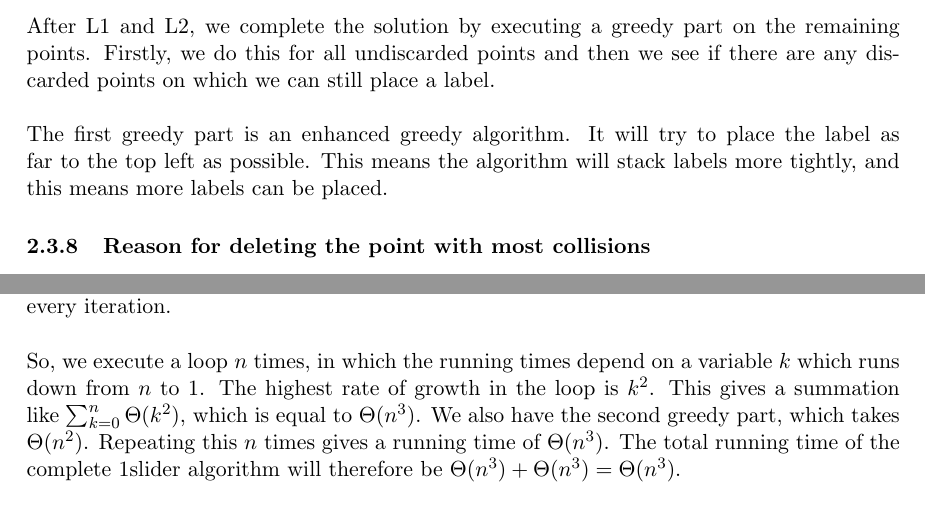
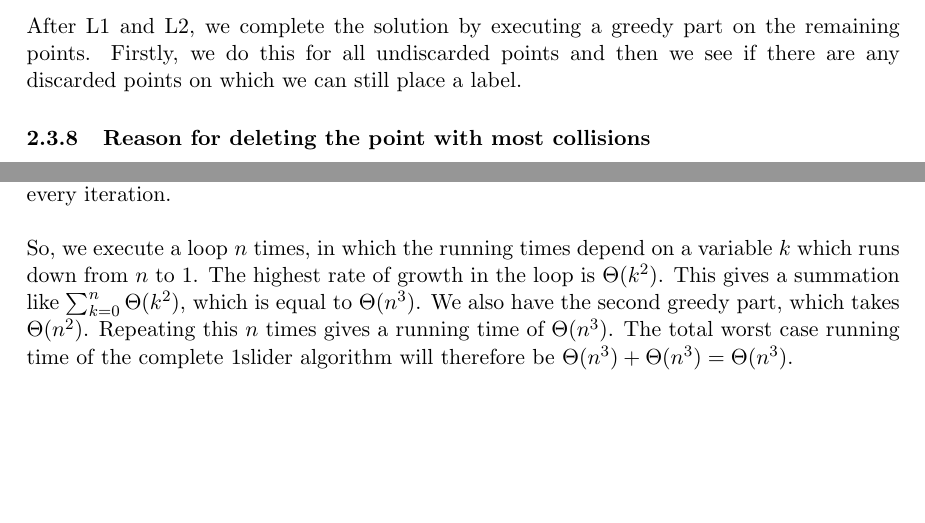
Before and after one commit to CombustibleLemonade/2IO90-final-report, a LaTeX paper (6.Final document/2IO90 group 4.tex, which reads 2.TheAlgorithms/TheAlgorithms.tex): two parts of pages 8 and 9 of 12, joined at a grey line, cut so that both start at the same text, the shorter picture padded with empty space. Compiled offline with pdfLaTeX.

Commit message:
Some changes to 1slider

```diff
--- a/2.TheAlgorithms/TheAlgorithms.tex
+++ b/2.TheAlgorithms/TheAlgorithms.tex
@@ -211,9 +211,7 @@ We will now explain how rule L1 is implemented in the 1slider algorithm. Recall
 \subsubsection{Rule L2}
 After L1 is applied, rule L2 is executed. Recall that L2 places labels on two points which have candidates which only collide with each other. To do this, we search for points with $bounding \ boxes$ which have only one collision. We then check whether the $bounding \ boxes$ they collide with also have only one collision. If that is the case, we can say that both $bounding \ boxes$ only have one collision and we have a case of L2. We call the left-most point in this situation $p_1$ and the right-most point $p_2$. If the points have equal x-positions, this is assigned randomly. For each of these cases, we give $p_1$ slider value 0 and the $p_2$ slider value 1. This way, $p_1$ gets a label which is placed all the way to the left and the $p_2$ gets a label which is placed all the way to the right. The two labels will never intersect any labels. They will not intersect each other, because the label on $p_1$ will occupy the x-interval $[p_{1_x} - labelwidth$, $p_{1_x}]$ and the label on $p_2$ will occupy the x-interval $[p_{2_x}, p_{2_x} + labelwidth]$. Since $p_{1_x} \leq p_{2_x}$, the labels will never intersect each other. The labels will also never intersect labels outside of the L2 case, because the $bounding \ boxes$ of these points only collide with each other, so they can not intersect other potential label placements.
 \subsubsection{Greedy part}
-After L1 and L2, we complete the solution by executing a greedy part on the remaining points. Firstly, we do this for all undiscarded points and then we see if there are any discarded points on which we can still place a label.\\
-\\
-The first greedy part is an enhanced greedy algorithm. It will try to place the label as far to the top left as possible. This means the algorithm will stack labels more tightly, and this means more labels can be placed.
+After L1 and L2, we complete the solution by executing a greedy part on the remaining points. Firstly, we do this for all undiscarded points and then we see if there are any discarded points on which we can still place a label.
 
 \subsubsection{Reason for deleting the point with most collisions}
 The question about this might have arisen by now. We chose to use this kind of loop to further reduce the amount of instances where the greedy part of the algorithm places a label which discards an optimal solution. We might have a case where placing a label according to our greedy rules will overlap a lot of other potential labels. Sometimes placing a label prevents two other labels from being placed, which is suboptimal. Therefore, we try to ignore the labels with the most collisions and keep trying again. In a lot of cases, this finds a better solution.
@@ -225,6 +223,6 @@ Now the algorithm enters the loop. This loop is repeated until the heap is empty
 The L2 algorithm finds all points of which the $bounding \ box$ has only one collision. In the worst case, all of the $bounding \ boxes$ have this, and the algorithm needs to place labels on all of the points. Checking points takes $\Theta(k)$ time. We only do constant time operations every check, so the total time for L2 is $\Theta(k)$. \\
 The greedy part will first execute on the points which have not been discarded and then again for all of the discarded points. This means that combined, it will execute on $n$ points every iteration.
 \\ \\
-So, we execute a loop $n$ times, in which the running times depend on a variable $k$ which runs down from $n$ to 1. The highest rate of growth in the loop is $k^2$. This gives a summation like $\sum_{k=0}^n \Theta(k^2)$, which is equal to $\Theta(n^3)$. We also have the second greedy part, which takes $\Theta(n^2)$. Repeating this $n$ times gives a running time of $\Theta(n^3)$.
-The total running time of the complete 1slider algorithm will therefore be $\Theta(n^3) + \Theta(n^3) = \Theta(n^3)$.
+So, we execute a loop $n$ times, in which the running times depend on a variable $k$ which runs down from $n$ to 1. The highest rate of growth in the loop is $\Theta(k^2)$. This gives a summation like $\sum_{k=0}^n \Theta(k^2)$, which is equal to $\Theta(n^3)$. We also have the second greedy part, which takes $\Theta(n^2)$. Repeating this $n$ times gives a running time of $\Theta(n^3)$.
+The total worst case running time of the complete 1slider algorithm will therefore be $\Theta(n^3) + \Theta(n^3) = \Theta(n^3)$.
 \end{document}
--- a/6.Final document/2IO90 group 4.tex
+++ b/6.Final document/2IO90 group 4.tex
@@ -34,7 +34,7 @@
 \setlength{\textheight}{730pt}
 \addtolength{\textwidth}{20pt}
 
-\title{Point Labeling Problem}
+\title{Point Feature Labeling Problem}
 \author{J.J.~Traas \and L.~Smolders \and Y.~Lin \and G.~Park \and M.M.~G\"{o}sgens \and J.~Heemstra}
 \date{\today}
 
```
Also changed, not shown: 2.TheAlgorithms/TheAlgorithms.tex (4 more changed lines).
